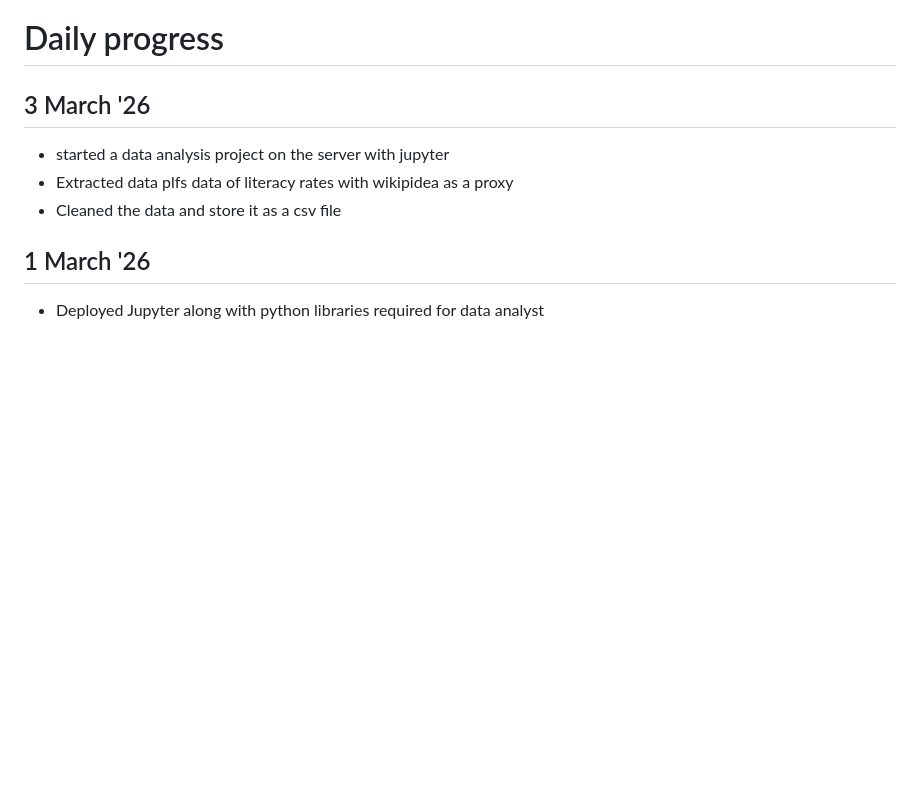
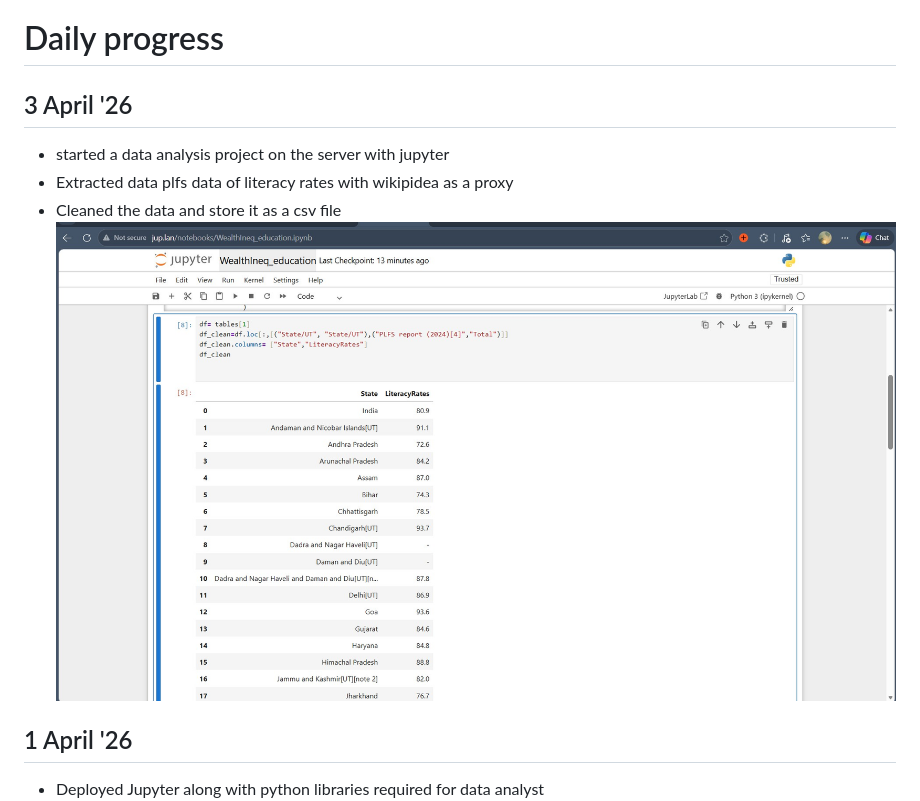
Before and after one commit to OddTejas/OddHouse, a Markdown page: progress.md, the part around the change. Drawn GitHub-style; pictures changed too: images/V2-images/DataProjects/Wealthineq.jpg (added); blank space fills up the shorter version.

Commit message:
new file:   images/V2-images/DataProjects/Wealthineq.jpg - progress screenshot     Added images & fixed typos and dates

```diff
--- a/progress.md
+++ b/progress.md
@@ -1,9 +1,10 @@
 # Daily progress
-## 3 March '26
+## 3 April '26
 - started a data analysis project on the server with jupyter
 - Extracted data plfs data of literacy rates with wikipidea as a proxy
 - Cleaned the data and store it as a csv file
-## 1 March '26
+![wealth and education correlation dataset sceenshot](/images/V2-images/DataProjects/Wealthineq.jpg)
+## 1 April '26
 - Deployed Jupyter along with python libraries required for data analyst
 ![Jupyter](/images/V2-images/Screenshots/jupyter-tree.jpg)
 - Documented and created a [short guide](/Configs/JupyterNotebookSetup.md)
```
